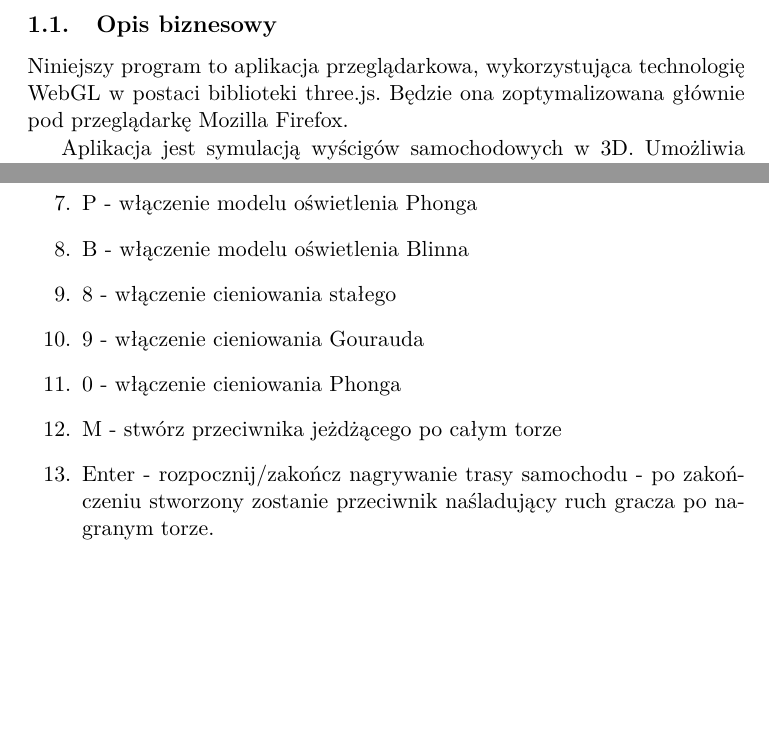
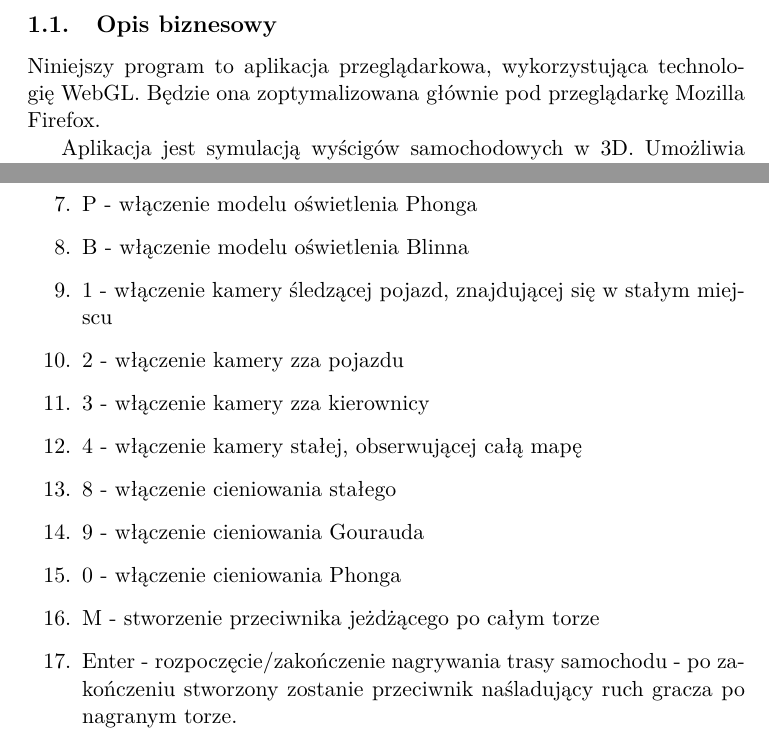
Before and after one commit to mgrzeszczak/racing-3d, a LaTeX document (Dokumentacja/doc.tex): two parts of pages 3 and 9 of 10, joined at a grey line, cut so that both start at the same text, the shorter picture padded with empty space. Compiled offline with pdfLaTeX.

Commit message:
Final version.

```diff
--- a/Dokumentacja/doc.tex
+++ b/Dokumentacja/doc.tex
@@ -87,7 +87,7 @@ Data                 & Autor             & Opis zmiany
 \section{Specyfikacja}
 \subsection{Opis biznesowy}
 
-\par Niniejszy program to aplikacja przeglądarkowa, wykorzystująca technologię WebGL w postaci biblioteki three.js. Będzie ona zoptymalizowana głównie pod przeglądarkę Mozilla Firefox.
+\par Niniejszy program to aplikacja przeglądarkowa, wykorzystująca technologię WebGL. Będzie ona zoptymalizowana głównie pod przeglądarkę Mozilla Firefox.
 \par Aplikacja jest symulacją wyścigów samochodowych w 3D. Umożliwia użytkownikowi prowadzenie pojazdu za pomocą odpowiednich klawiszy i ściganie się z samochodami sterowanymi przez komputer. Dany będzie jeden, z góry określony tor po którym będzie można jeździć, sam gracz będzie mógł również go opuścić i poruszać się po całej mapie. Samochód będzie przyspieszał, hamował i skręcał w zależności od wciśniętych klawiszy, będzie można również włączyć bieg wsteczny.
 \par Aplikacja służy również jako pokaz różnych modeli oświetlenia oraz cieniowania. Gracz będzie mógł za pomocą odpowiednich przycisków zmienić obecny model oświetlenia na model Phonga lub Blinna, jak również wybrać jeden z trzech trybów cieniowania (Phonga, Gourauda, stałe).
 \par Oprócz tego, dostępne będą cztery kamery, umożliwiające obserwowanie wyścigów z różnych perspektyw, między innymi ze środka kabiny oraz zza pojazdu, która będzie płynnie poruszać się z pojadem, wykorzystując do tego interpolację.
@@ -239,11 +239,15 @@ Następnie należy uruchomić swoją ulubioną przeglądarkę internetową i otw
 \item L - włączenie/wyłączenie reflektorów
 \item P - włączenie modelu oświetlenia Phonga
 \item B - włączenie modelu oświetlenia Blinna
+\item 1 - włączenie kamery śledzącej pojazd, znajdującej się w stałym miejscu
+\item 2 - włączenie kamery zza pojazdu
+\item 3 - włączenie kamery zza kierownicy
+\item 4 - włączenie kamery stałej, obserwującej całą mapę
 \item 8 - włączenie cieniowania stałego
 \item 9 - włączenie cieniowania Gourauda
 \item 0 - włączenie cieniowania Phonga
-\item M - stwórz przeciwnika jeżdżącego po całym torze
-\item Enter - rozpocznij/zakończ nagrywanie trasy samochodu - po zakończeniu stworzony zostanie przeciwnik naśladujący ruch gracza po nagranym torze.
+\item M - stworzenie przeciwnika jeżdżącego po całym torze
+\item Enter - rozpoczęcie/zakończenie nagrywania trasy samochodu - po zakończeniu stworzony zostanie przeciwnik naśladujący ruch gracza po nagranym torze.
 \end{enumerate}
 
 \subsubsection{Instrukcja utrzymania}
```
Also changed, not shown: Dokumentacja/doc.pdf, Dokumentacja/doc.tex (4 more changed lines), 1 other file.
